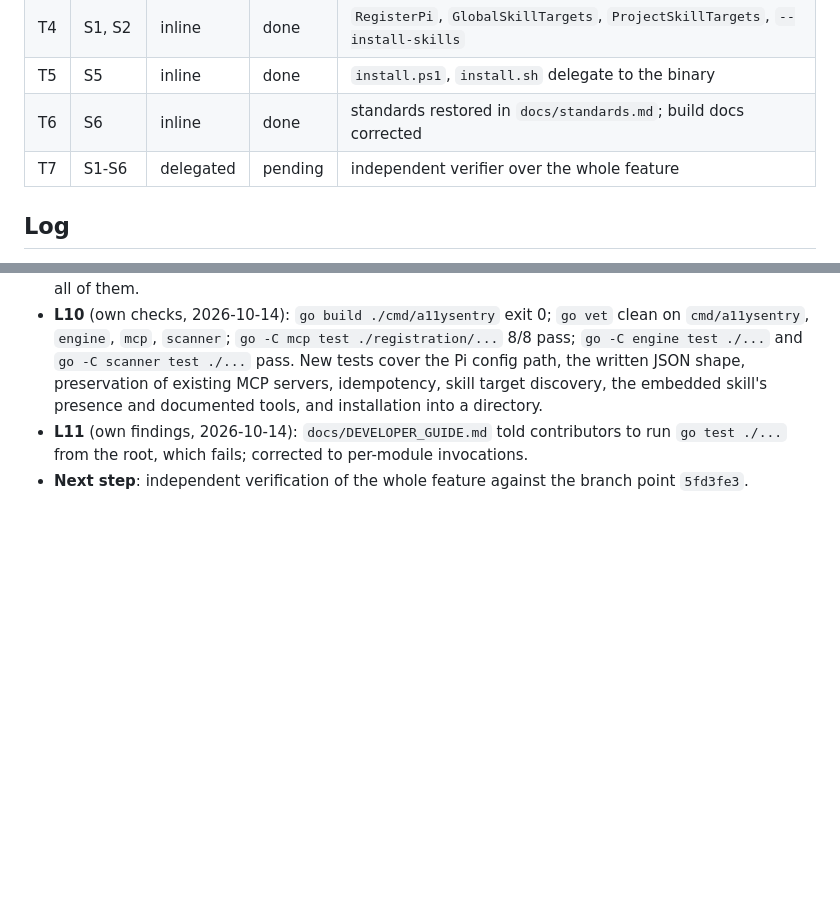
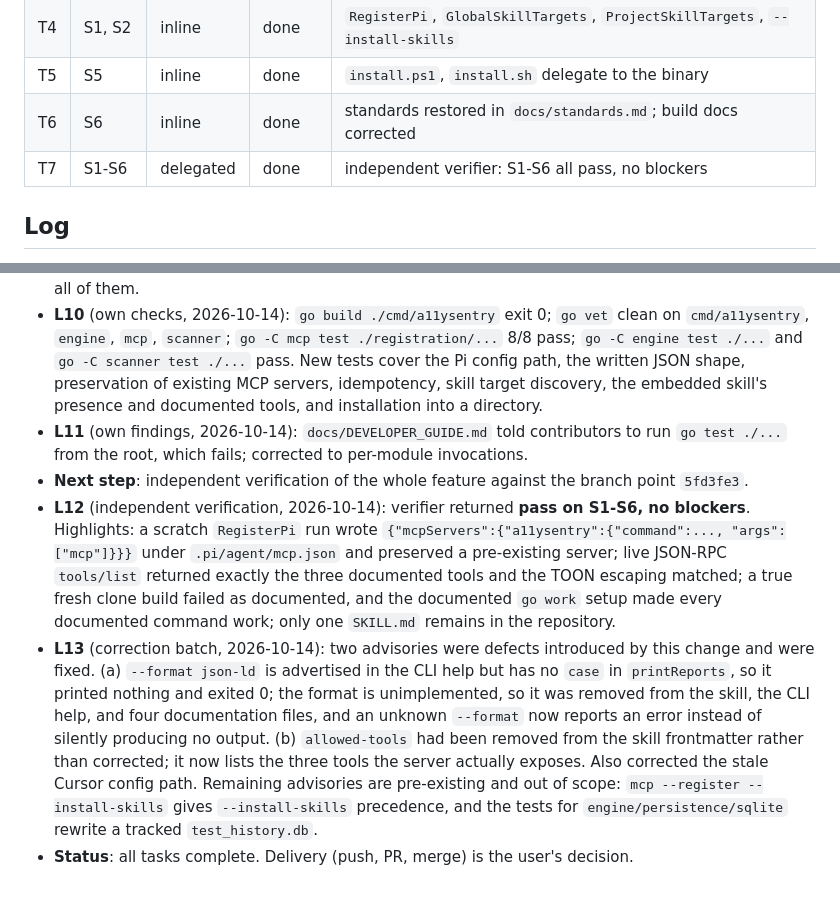
Before and after one commit to mbiondo/a11ysentry, a Markdown page: odd/tasks/pi-agent-support.md, 2 parts joined by grey strips. Rendered like a GitHub page; blank space fills up the shorter version.

Commit message:
docs(agents): record verification results and corrections

```diff
--- a/odd/tasks/pi-agent-support.md
+++ b/odd/tasks/pi-agent-support.md
@@ -39,7 +39,7 @@ Branch: `feat/pi-agent-support` · Delivery strategy: `single-pr` · Test runner
 | T4 | S1, S2 | inline | done | `RegisterPi`, `GlobalSkillTargets`, `ProjectSkillTargets`, `--install-skills` |
 | T5 | S5 | inline | done | `install.ps1`, `install.sh` delegate to the binary |
 | T6 | S6 | inline | done | standards restored in `docs/standards.md`; build docs corrected |
-| T7 | S1-S6 | delegated | pending | independent verifier over the whole feature |
+| T7 | S1-S6 | delegated | done | independent verifier: S1-S6 all pass, no blockers |
 
 ## Log
 
@@ -79,3 +79,19 @@ Branch: `feat/pi-agent-support` · Delivery strategy: `single-pr` · Test runner
 - **L11** (own findings, 2026-10-14): `docs/DEVELOPER_GUIDE.md` told contributors to run
   `go test ./...` from the root, which fails; corrected to per-module invocations.
 - **Next step**: independent verification of the whole feature against the branch point `5fd3fe3`.
+- **L12** (independent verification, 2026-10-14): verifier returned **pass on S1-S6, no blockers**.
+  Highlights: a scratch `RegisterPi` run wrote `{"mcpServers":{"a11ysentry":{"command":...,
+  "args":["mcp"]}}}` under `.pi/agent/mcp.json` and preserved a pre-existing server; live JSON-RPC
+  `tools/list` returned exactly the three documented tools and the TOON escaping matched; a true
+  fresh clone build failed as documented, and the documented `go work` setup made every documented
+  command work; only one `SKILL.md` remains in the repository.
+- **L13** (correction batch, 2026-10-14): two advisories were defects introduced by this change and
+  were fixed. (a) `--format json-ld` is advertised in the CLI help but has no `case` in
+  `printReports`, so it printed nothing and exited 0; the format is unimplemented, so it was removed
+  from the skill, the CLI help, and four documentation files, and an unknown `--format` now reports
+  an error instead of silently producing no output. (b) `allowed-tools` had been removed from the
+  skill frontmatter rather than corrected; it now lists the three tools the server actually exposes.
+  Also corrected the stale Cursor config path. Remaining advisories are pre-existing and out of
+  scope: `mcp --register --install-skills` gives `--install-skills` precedence, and the tests for
+  `engine/persistence/sqlite` rewrite a tracked `test_history.db`.
+- **Status**: all tasks complete. Delivery (push, PR, merge) is the user's decision.
```
